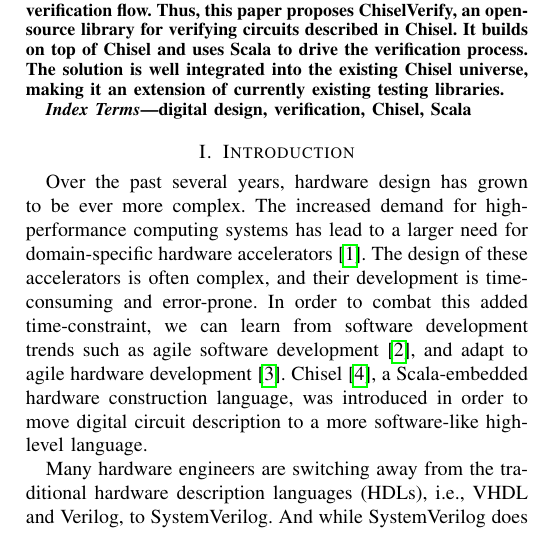
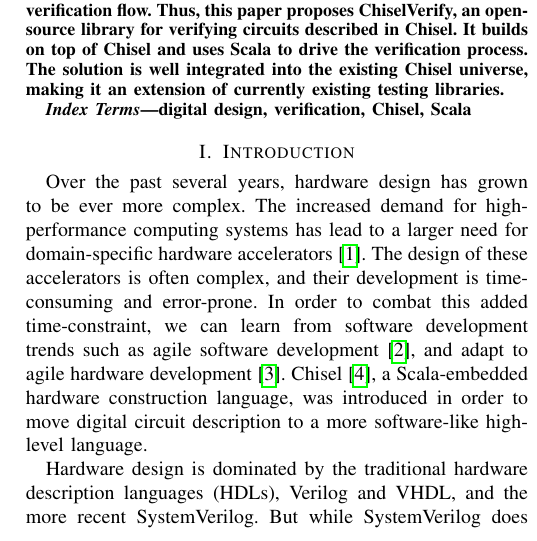
Before and after one commit to chiselverify/documentation, a LaTeX paper (chisel-verify/chisel-verify-paper.tex): part of one column of page 1 of 7, cut so that both start at the same text. Compiled offline with pdfLaTeX.

Commit message:
fix HDL sentence

```diff
--- a/chisel-verify/chisel-verify-paper.tex
+++ b/chisel-verify/chisel-verify-paper.tex
@@ -161,8 +161,8 @@
 In order to combat this added time-constraint, we can learn from software development trends such as agile software development~\cite{agile:manifesto}, and adapt to agile hardware development~\cite{henn-patt:turing:2019}.
 Chisel~\cite{chisel:dac2012}, a Scala-embedded hardware construction language, was introduced in order to move digital circuit description to a more software-like high-level language.
 
-Many hardware engineers are switching away from the traditional hardware description %A few years ago, the two main design languages, Verilog and VHDL, dominated the
-languages (HDLs), i.e., VHDL and Verilog, to SystemVerilog. And while SystemVerilog %design and testing of digital circuits.
+Hardware design is dominated by the traditional hardware description languages (HDLs), Verilog and VHDL, and %Many hardware engineers are switching away from the traditional hardware description %A few years ago, the two main design languages, Verilog and VHDL, dominated the
+the more recent SystemVerilog. But while SystemVerilog  %languages (HDLs), i.e., VHDL and Verilog, to SystemVerilog. And while SystemVerilog %design and testing of digital circuits.
 does extend Verilog with object-oriented features for verification, its hardware %%However, both languages are decades behind
 description flow remains the same as with Verilog. Thus, it does not fit an agile %%modern languages for software development.
 development flow. %However, compared to software development and testing, digital design and testing methods/tools
```
